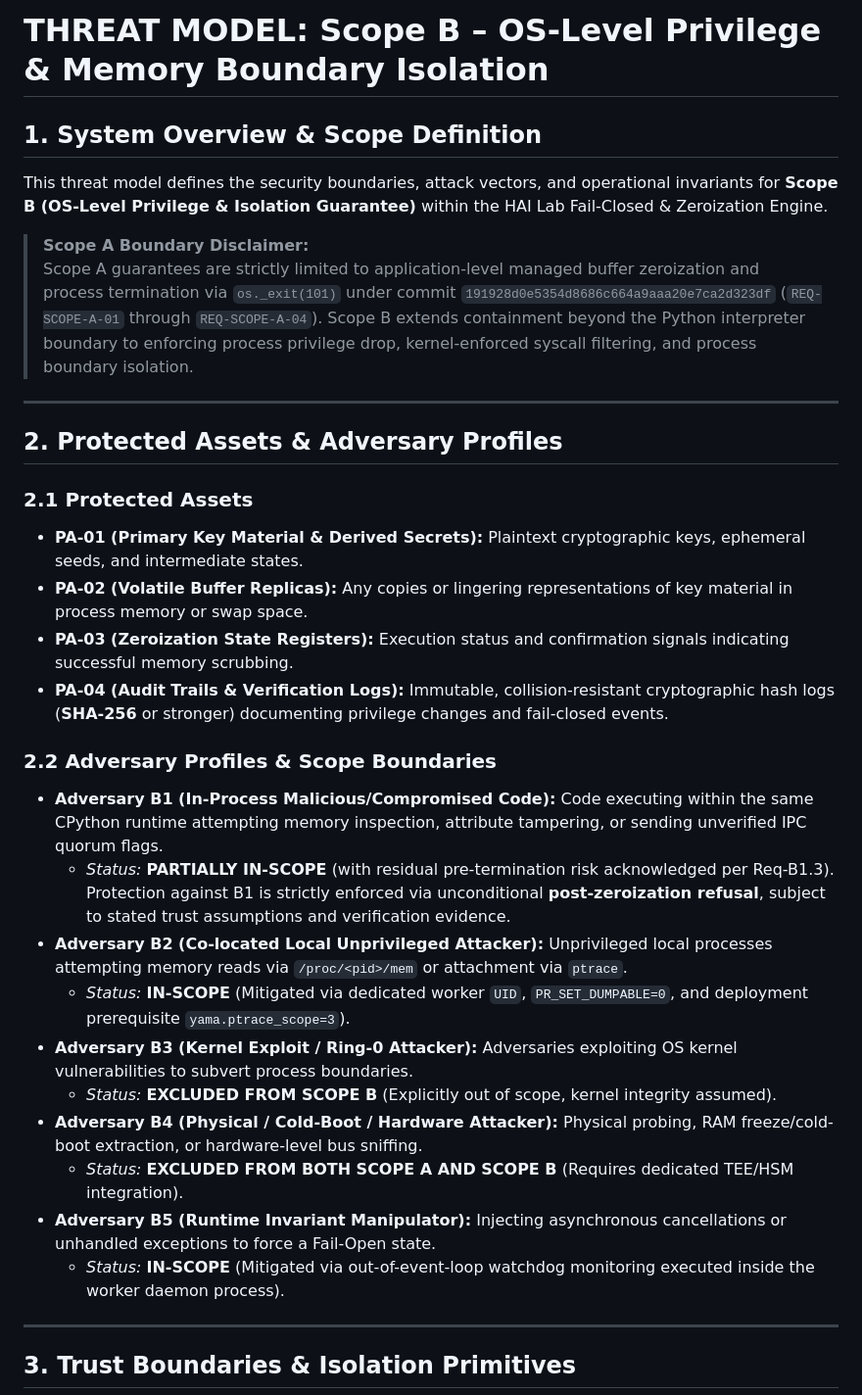
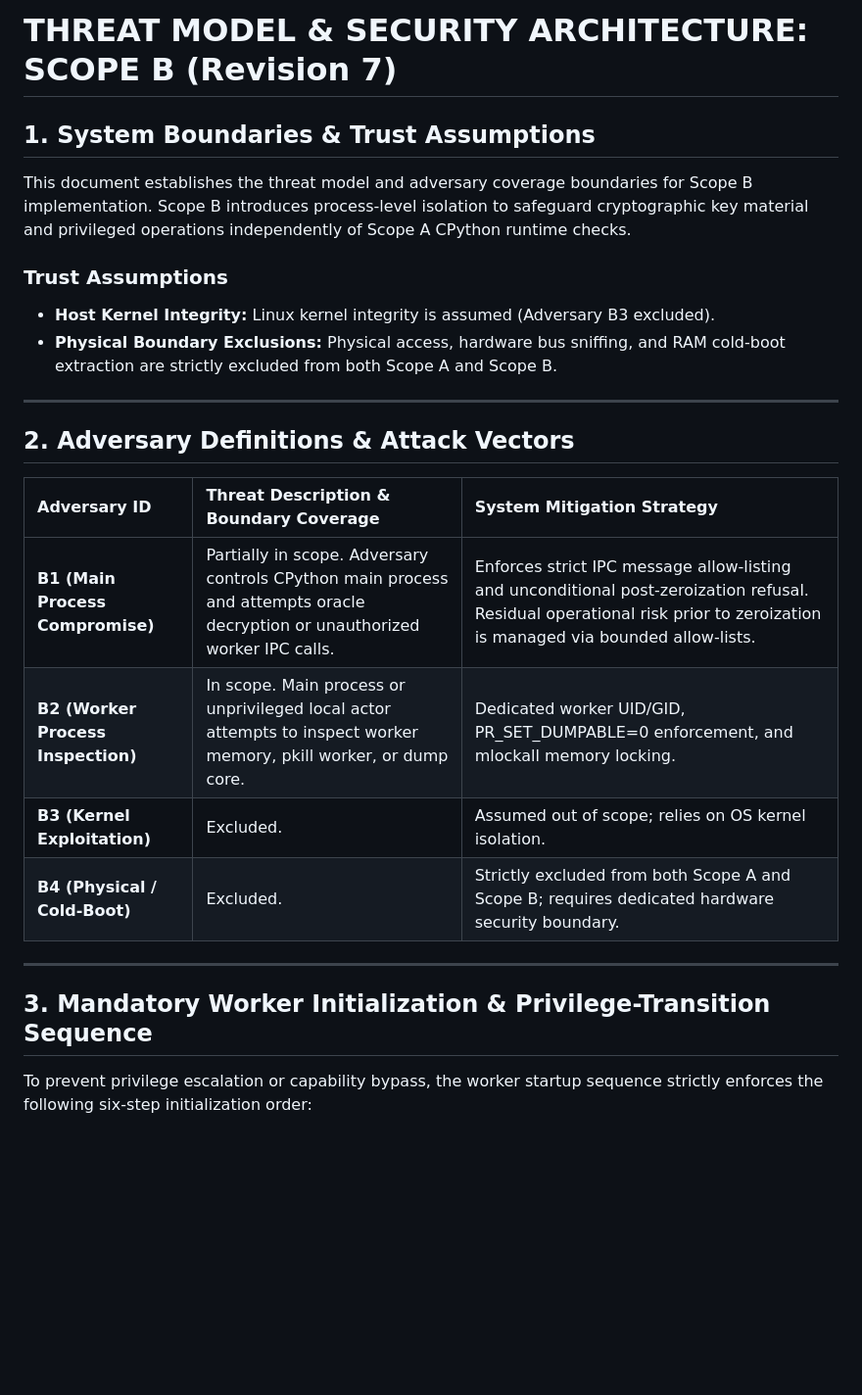
Before and after one commit to Waleed-Mubarak/hailab-fail-closed-engine-, a Markdown page: THREAT_MODEL.md, the part around one of its changes. Shown at 98% size. Rendered like a GitHub page; blank space fills up the shorter version.

```diff
--- a/THREAT_MODEL.md
+++ b/THREAT_MODEL.md
@@ -1,34 +1,25 @@
-# THREAT MODEL: Scope B – OS-Level Privilege & Memory Boundary Isolation
+# THREAT MODEL & SECURITY ARCHITECTURE: SCOPE B (Revision 7)
 
-## 1. System Overview & Scope Definition
-This threat model defines the security boundaries, attack vectors, and operational invariants for **Scope B (OS-Level Privilege & Isolation Guarantee)** within the HAI Lab Fail-Closed & Zeroization Engine.
+## 1. System Boundaries & Trust Assumptions
+This document establishes the threat model and adversary coverage boundaries for Scope B implementation. Scope B introduces process-level isolation to safeguard cryptographic key material and privileged operations independently of Scope A CPython runtime checks.
 
-> **Scope A Boundary Disclaimer:**
-> Scope A guarantees are strictly limited to application-level managed buffer zeroization and process termination via `os._exit(101)` under commit `191928d0e5354d8686c664a9aaa20e7ca2d323df` (`REQ-SCOPE-A-01` through `REQ-SCOPE-A-04`). Scope B extends containment beyond the Python interpreter boundary to enforcing process privilege drop, kernel-enforced syscall filtering, and process boundary isolation.
+### Trust Assumptions
+- **Host Kernel Integrity:** Linux kernel integrity is assumed (Adversary B3 excluded).
+- **Physical Boundary Exclusions:** Physical access, hardware bus sniffing, and RAM cold-boot extraction are strictly excluded from both Scope A and Scope B.
 
 ---
 
-## 2. Protected Assets & Adversary Profiles
+## 2. Adversary Definitions & Attack Vectors
 
-### 2.1 Protected Assets
-* **PA-01 (Primary Key Material & Derived Secrets):** Plaintext cryptographic keys, ephemeral seeds, and intermediate states.
-* **PA-02 (Volatile Buffer Replicas):** Any copies or lingering representations of key material in process memory or swap space.
-* **PA-03 (Zeroization State Registers):** Execution status and confirmation signals indicating successful memory scrubbing.
-* **PA-04 (Audit Trails & Verification Logs):** Immutable, collision-resistant cryptographic hash logs (**SHA-256** or stronger) documenting privilege changes and fail-closed events.
-
-### 2.2 Adversary Profiles & Scope Boundaries
-* **Adversary B1 (In-Process Malicious/Compromised Code):** Code executing within the same CPython runtime attempting memory inspection, attribute tampering, or sending unverified IPC quorum flags.
-  * *Status:* **PARTIALLY IN-SCOPE** (with residual pre-termination risk acknowledged per Req-B1.3). Protection against B1 is strictly enforced via unconditional **post-zeroization refusal**, subject to stated trust assumptions and verification evidence.
-* **Adversary B2 (Co-located Local Unprivileged Attacker):** Unprivileged local processes attempting memory reads via `/proc/<pid>/mem` or attachment via `ptrace`.
-  * *Status:* **IN-SCOPE** (Mitigated via dedicated worker `UID`, `PR_SET_DUMPABLE=0`, and deployment prerequisite `yama.ptrace_scope=3`).
-* **Adversary B3 (Kernel Exploit / Ring-0 Attacker):** Adversaries exploiting OS kernel vulnerabilities to subvert process boundaries.
-  * *Status:* **EXCLUDED FROM SCOPE B** (Explicitly out of scope, kernel integrity assumed).
-* **Adversary B4 (Physical / Cold-Boot / Hardware Attacker):** Physical probing, RAM freeze/cold-boot extraction, or hardware-level bus sniffing.
-  * *Status:* **EXCLUDED FROM BOTH SCOPE A AND SCOPE B** (Requires dedicated TEE/HSM integration).
-* **Adversary B5 (Runtime Invariant Manipulator):** Injecting asynchronous cancellations or unhandled exceptions to force a Fail-Open state.
-  * *Status:* **IN-SCOPE** (Mitigated via out-of-event-loop watchdog monitoring executed inside the worker daemon process).
+| Adversary ID | Threat Description & Boundary Coverage | System Mitigation Strategy |
+| :--- | :--- | :--- |
+| **B1 (Main Process Compromise)** | Partially in scope. Adversary controls CPython main process and attempts oracle decryption or unauthorized worker IPC calls. | Enforces strict IPC message allow-listing and unconditional post-zeroization refusal. Residual operational risk prior to zeroization is managed via bounded allow-lists. |
+| **B2 (Worker Process Inspection)** | In scope. Main process or unprivileged local actor attempts to inspect worker memory, pkill worker, or dump core. | Dedicated worker UID/GID, PR_SET_DUMPABLE=0 enforcement, and mlockall memory locking. |
+| **B3 (Kernel Exploitation)** | Excluded. | Assumed out of scope; relies on OS kernel isolation. |
+| **B4 (Physical / Cold-Boot)** | Excluded. | Strictly excluded from both Scope A and Scope B; requires dedicated hardware security boundary. |
 
 ---
 
-## 3. Trust Boundaries & Isolation Primitives
+## 3. Mandatory Worker Initialization & Privilege-Transition Sequence
+To prevent privilege escalation or capability bypass, the worker startup sequence strictly enforces the following six-step initialization order:
 
```
Also changed, not shown: other parts of THREAT_MODEL.md (+25 -40 lines).
